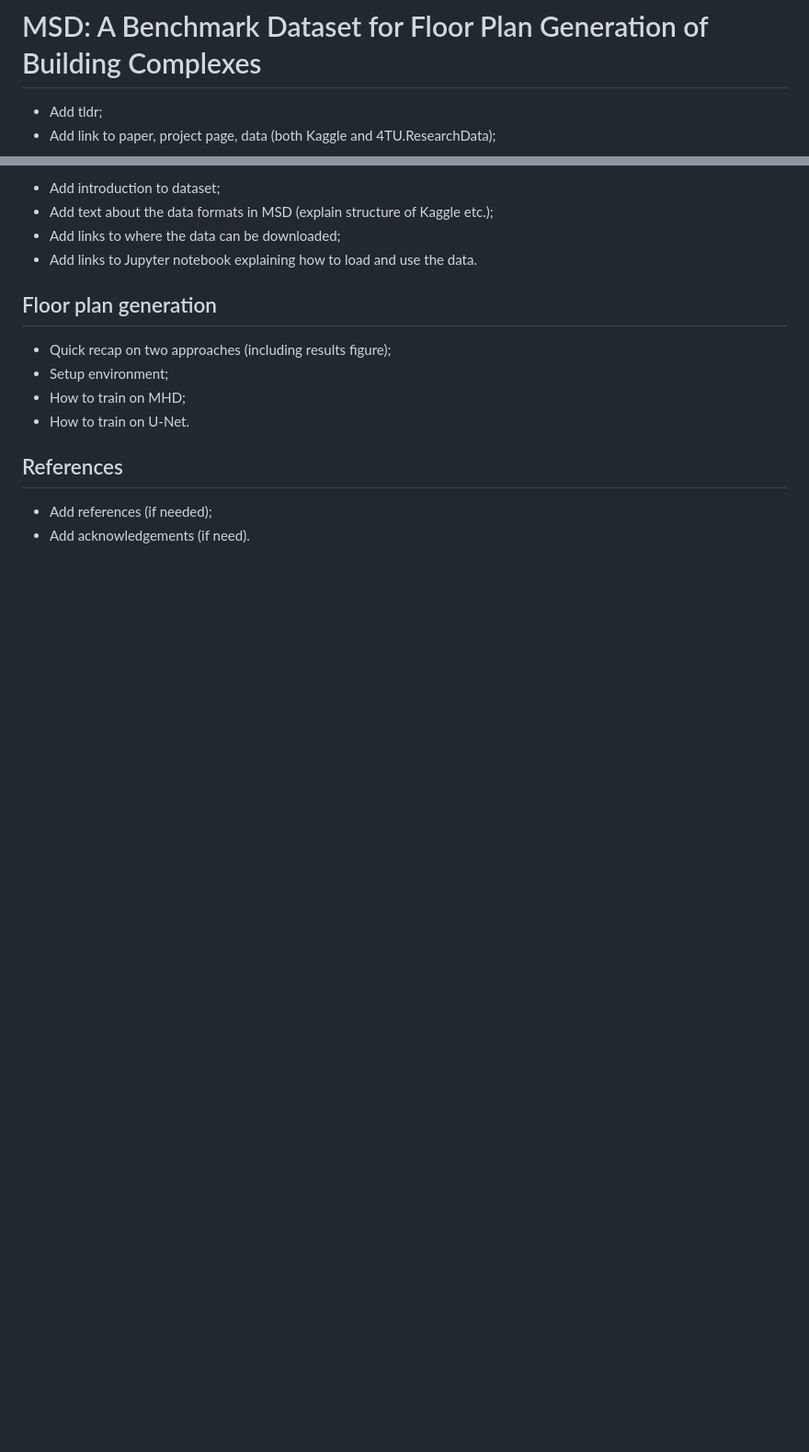
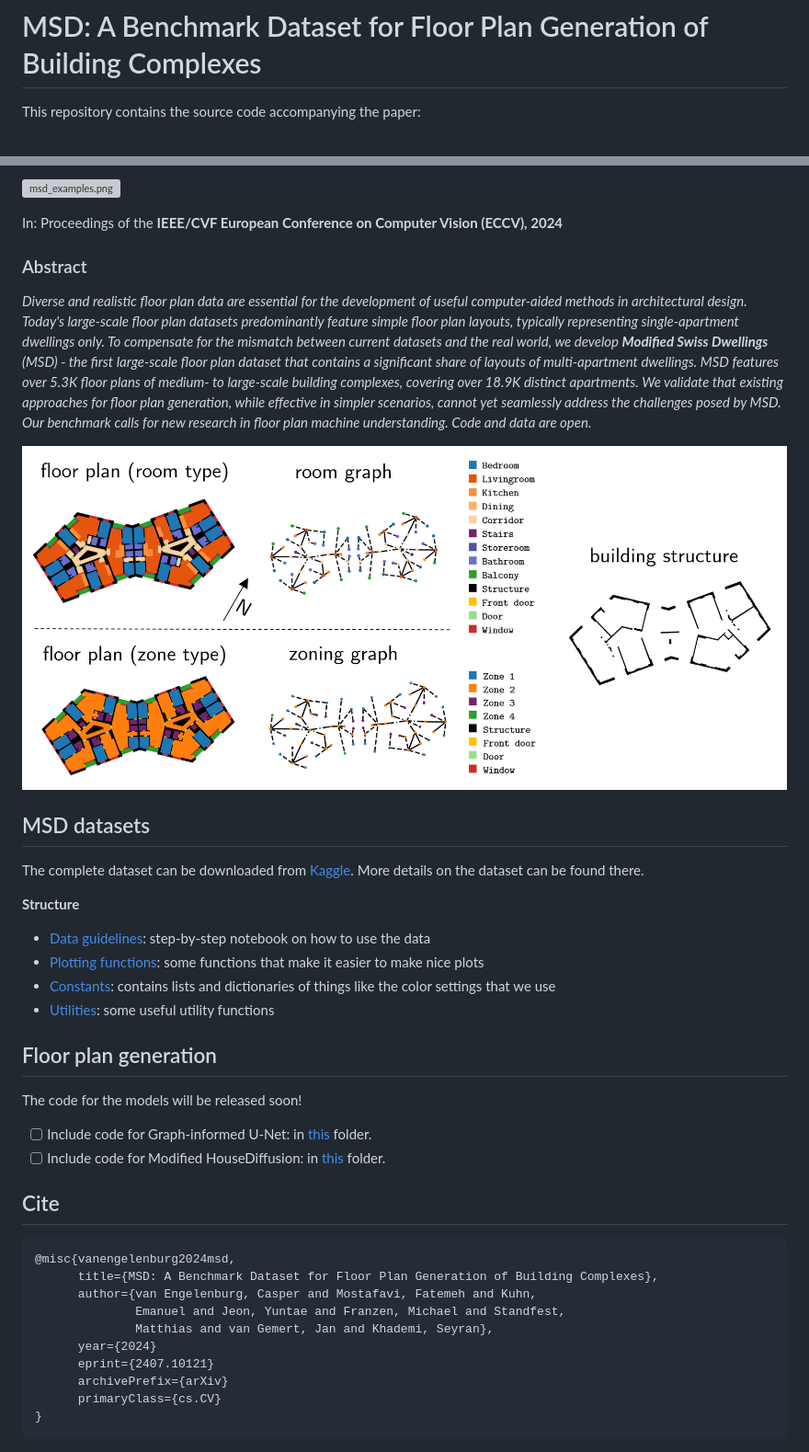
Before and after one commit to caspervanengelenburg/msd, a Markdown page: README.md, 2 parts joined by grey strips. Shown at 92% size. Rendered like a GitHub page; pictures changed too: figures/msd_representation.png (added); blank space fills up the shorter version; grey boxes are pictures that could not be loaded.

Commit message:
v1 (without model code)

```diff
--- a/README.md
+++ b/README.md
@@ -1,5 +1,4 @@
 # MSD: A Benchmark Dataset for Floor Plan Generation of Building Complexes
 
-- Add tldr;
-- Add link to paper, project page, data (both Kaggle and 4TU.ResearchData);
+This repository contains the source code accompanying the paper:
 
@@ -7,17 +14,48 @@
 
-- Add introduction to dataset;
-- Add text about the data formats in MSD (explain structure of Kaggle etc.);
-- Add links to where the data can be downloaded;
-- Add links to Jupyter notebook explaining how to load and use the data.
+![msd_examples.png](figures/msd_examples.png)
+
+In: Proceedings of the **IEEE/CVF European Conference on Computer Vision (ECCV), 2024**
+
+### Abstract
+
+*Diverse and realistic floor plan data are essential for the development of useful computer-aided methods in architectural design.
+Today's large-scale floor plan datasets predominantly feature simple floor plan layouts, typically representing single-apartment dwellings only.
+To compensate for the mismatch between current datasets and the real world, we develop **Modified Swiss Dwellings** (MSD) - the first large-scale floor plan dataset that contains a significant share of layouts of multi-apartment dwellings.
+MSD features over 5.3K floor plans of medium- to large-scale building complexes, covering over 18.9K distinct apartments.
+We validate that existing approaches for floor plan generation, while effective in simpler scenarios, cannot yet seamlessly address the challenges posed by MSD.
+Our benchmark calls for new research in floor plan machine understanding.
+Code and data are open.*
+
+![msd_representation.png](figures/msd_representation.png)
+
+## MSD datasets
+
+The complete dataset can be downloaded from [Kaggle](https://www.kaggle.com/datasets/caspervanengelenburg/modified-swiss-dwellings).
+More details on the dataset can be found there.
+
+**Structure**
+- [Data guidelines](msd_guidelines.ipynb): step-by-step notebook on how to use the data
+- [Plotting functions](plot.py): some functions that make it easier to make nice plots
+- [Constants](constants.py): contains lists and dictionaries of things like the color settings that we use
+- [Utilities](utils.py): some useful utility functions
+
 
 ## Floor plan generation
 
-- Quick recap on two approaches (including results figure);
-- Setup environment;
-- How to train on MHD;
-- How to train on U-Net.
+The code for the models will be released soon!
 
-## References
+- [ ] Include code for Graph-informed U-Net: in [this](unet) folder.
+- [ ] Include code for Modified HouseDiffusion: in [this](mhd) folder.
 
-- Add references (if needed);
-- Add acknowledgements (if need).
+## Cite
+
+<pre><code>@misc{vanengelenburg2024msd,
+      title={MSD: A Benchmark Dataset for Floor Plan Generation of Building Complexes},
+      author={van Engelenburg, Casper and Mostafavi, Fatemeh and Kuhn,
+              Emanuel and Jeon, Yuntae and Franzen, Michael and Standfest,
+              Matthias and van Gemert, Jan and Khademi, Seyran},
+      year={2024}
+      eprint={2407.10121}
+      archivePrefix={arXiv}
+      primaryClass={cs.CV}
+}</code></pre>
```
Also changed, not shown: other parts of README.md (+9 -1 lines), 2 other files.
